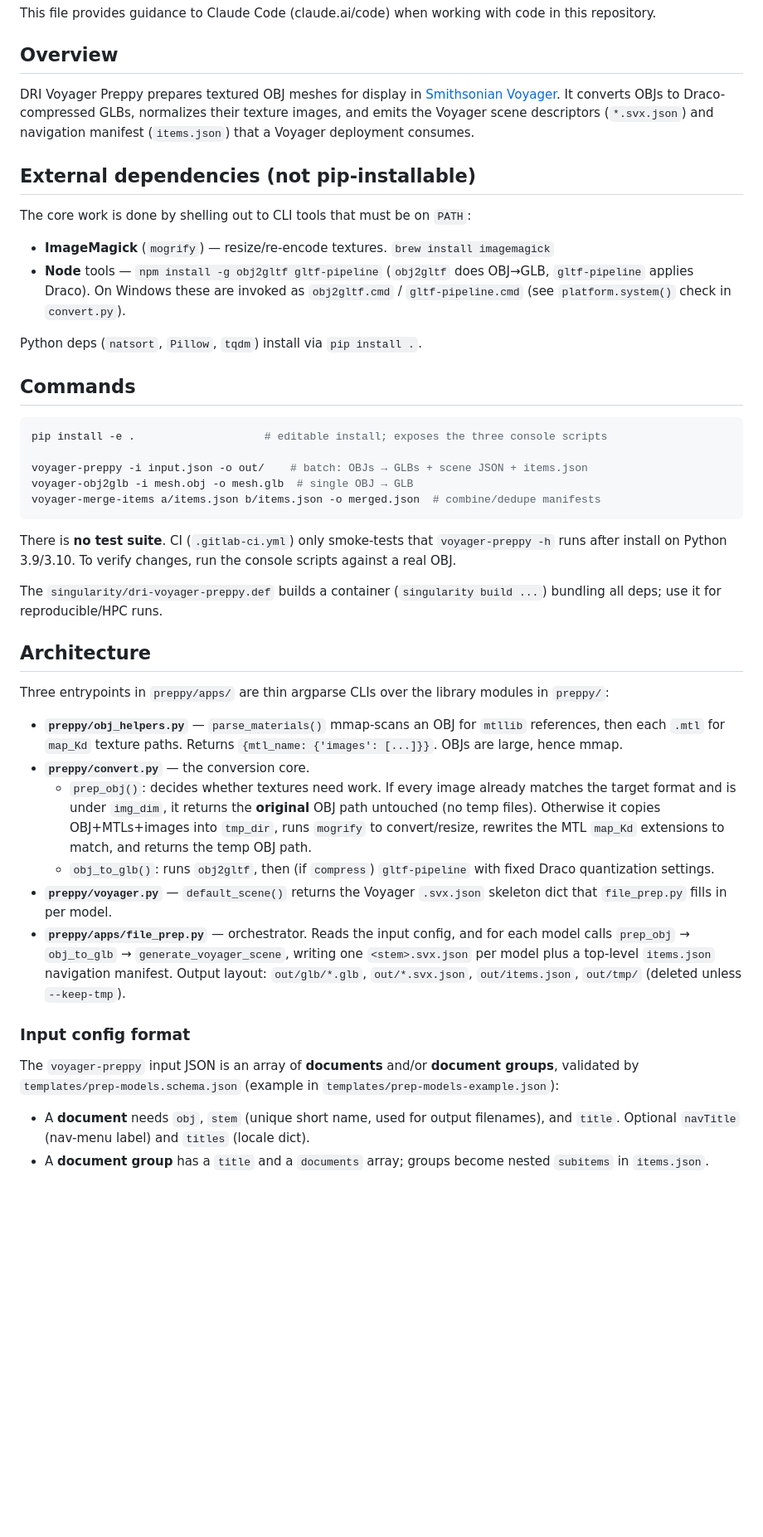
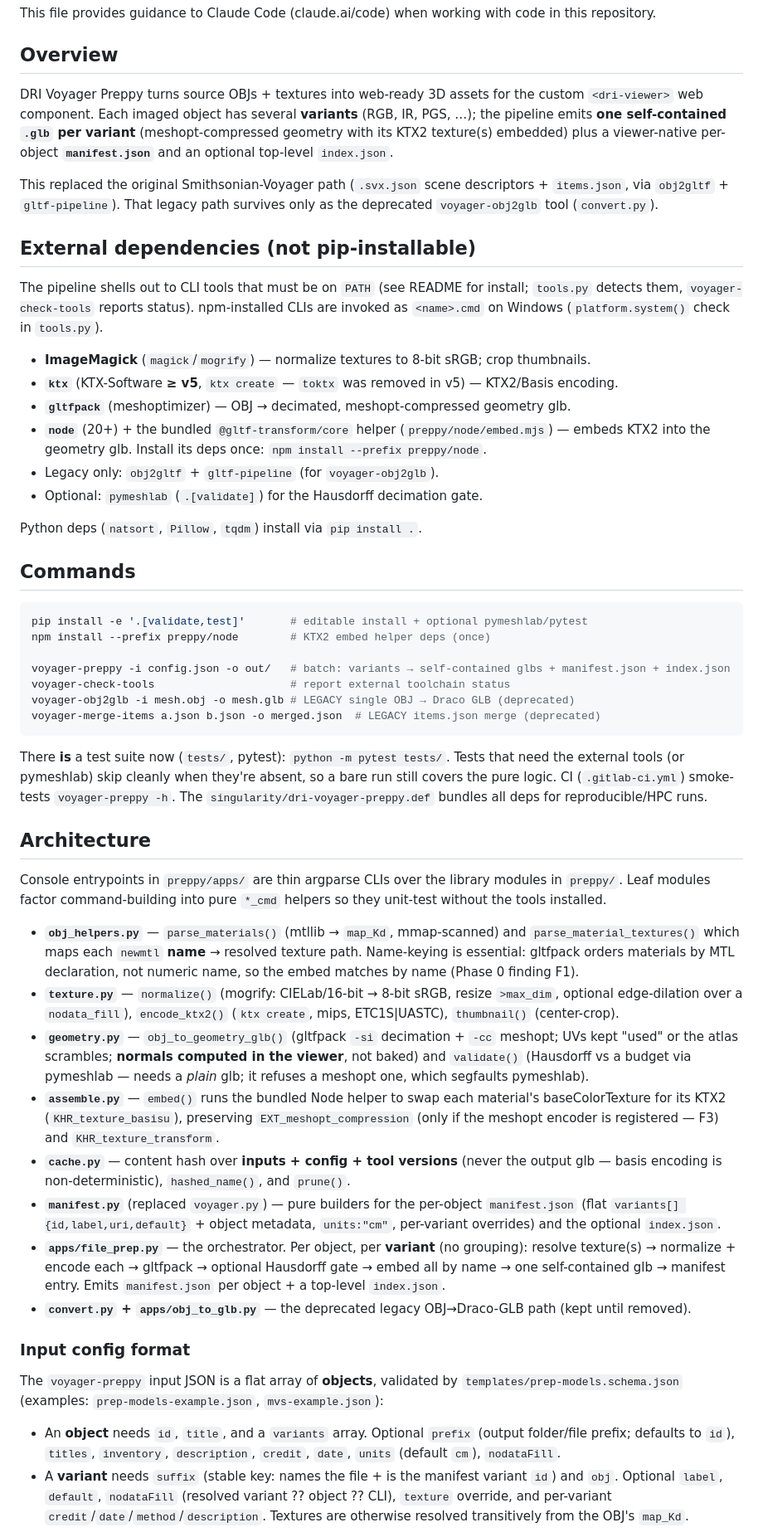
Before and after one commit to educelab/preppy, a Markdown page: CLAUDE.md, the part around one of its changes. Shown at 83% size. GitHub-like rendering; blank space fills up the shorter version.

Commit message:
docs: rewrite CLAUDE.md for the delivery pipeline architecture (delivery-pipeline_20260706)
Replaces the stale obj2gltf/.svx.json/items.json description (and the removed
voyager.py) with the variants -> self-contained glb + manifest architecture:
new modules (texture/geometry/assemble/cache/manifest), the ktx/gltfpack/node
toolchain, object->variants[] config, output layout, and the now-present test
suite. Marks the legacy obj2glb/merge-items path deprecated.

Co-Authored-By: Claude Opus 4.8 (1M context) <noreply@anthropic.com>

````diff
--- a/CLAUDE.md
+++ b/CLAUDE.md
@@ -4,46 +4,54 @@ This file provides guidance to Claude Code (claude.ai/code) when working with co
 
 ## Overview
 
-DRI Voyager Preppy prepares textured OBJ meshes for display in [Smithsonian Voyager](https://smithsonian.github.io/dpo-voyager/). It converts OBJs to Draco-compressed GLBs, normalizes their texture images, and emits the Voyager scene descriptors (`*.svx.json`) and navigation manifest (`items.json`) that a Voyager deployment consumes.
+DRI Voyager Preppy turns source OBJs + textures into web-ready 3D assets for the custom `<dri-viewer>` web component. Each imaged object has several **variants** (RGB, IR, PGS, …); the pipeline emits **one self-contained `.glb` per variant** (meshopt-compressed geometry with its KTX2 texture(s) embedded) plus a viewer-native per-object **`manifest.json`** and an optional top-level `index.json`.
+
+This replaced the original Smithsonian-Voyager path (`.svx.json` scene descriptors + `items.json`, via `obj2gltf` + `gltf-pipeline`). That legacy path survives only as the deprecated `voyager-obj2glb` tool (`convert.py`).
 
 ## External dependencies (not pip-installable)
 
-The core work is done by shelling out to CLI tools that must be on `PATH`:
+The pipeline shells out to CLI tools that must be on `PATH` (see README for install; `tools.py` detects them, `voyager-check-tools` reports status). npm-installed CLIs are invoked as `<name>.cmd` on Windows (`platform.system()` check in `tools.py`).
 
-- **ImageMagick** (`mogrify`) — resize/re-encode textures. `brew install imagemagick`
-- **Node** tools — `npm install -g obj2gltf gltf-pipeline` (`obj2gltf` does OBJ→GLB, `gltf-pipeline` applies Draco). On Windows these are invoked as `obj2gltf.cmd` / `gltf-pipeline.cmd` (see `platform.system()` check in `convert.py`).
+- **ImageMagick** (`magick`/`mogrify`) — normalize textures to 8-bit sRGB; crop thumbnails.
+- **`ktx`** (KTX-Software **≥ v5**, `ktx create` — `toktx` was removed in v5) — KTX2/Basis encoding.
+- **`gltfpack`** (meshoptimizer) — OBJ → decimated, meshopt-compressed geometry glb.
+- **`node`** (20+) + the bundled `@gltf-transform/core` helper (`preppy/node/embed.mjs`) — embeds KTX2 into the geometry glb. Install its deps once: `npm install --prefix preppy/node`.
+- Legacy only: `obj2gltf` + `gltf-pipeline` (for `voyager-obj2glb`).
+- Optional: `pymeshlab` (`.[validate]`) for the Hausdorff decimation gate.
 
 Python deps (`natsort`, `Pillow`, `tqdm`) install via `pip install .`.
 
 ## Commands
 
 ```bash
-pip install -e .                    # editable install; exposes the three console scripts
+pip install -e '.[validate,test]'       # editable install + optional pymeshlab/pytest
+npm install --prefix preppy/node        # KTX2 embed helper deps (once)
 
-voyager-preppy -i input.json -o out/    # batch: OBJs → GLBs + scene JSON + items.json
-voyager-obj2glb -i mesh.obj -o mesh.glb  # single OBJ → GLB
-voyager-merge-items a/items.json b/items.json -o merged.json  # combine/dedupe manifests
+voyager-preppy -i config.json -o out/   # batch: variants → self-contained glbs + manifest.json + index.json
+voyager-check-tools                     # report external toolchain status
+voyager-obj2glb -i mesh.obj -o mesh.glb # LEGACY single OBJ → Draco GLB (deprecated)
+voyager-merge-items a.json b.json -o merged.json  # LEGACY items.json merge (deprecated)
 ```
 
-There is **no test suite**. CI (`.gitlab-ci.yml`) only smoke-tests that `voyager-preppy -h` runs after install on Python 3.9/3.10. To verify changes, run the console scripts against a real OBJ.
-
-The `singularity/dri-voyager-preppy.def` builds a container (`singularity build ...`) bundling all deps; use it for reproducible/HPC runs.
+There **is** a test suite now (`tests/`, pytest): `python -m pytest tests/`. Tests that need the external tools (or pymeshlab) skip cleanly when they're absent, so a bare run still covers the pure logic. CI (`.gitlab-ci.yml`) smoke-tests `voyager-preppy -h`. The `singularity/dri-voyager-preppy.def` bundles all deps for reproducible/HPC runs.
 
 ## Architecture
 
-Three entrypoints in `preppy/apps/` are thin argparse CLIs over the library modules in `preppy/`:
+Console entrypoints in `preppy/apps/` are thin argparse CLIs over the library modules in `preppy/`. Leaf modules factor command-building into pure `*_cmd` helpers so they unit-test without the tools installed.
 
-- **`preppy/obj_helpers.py`** — `parse_materials()` mmap-scans an OBJ for `mtllib` references, then each `.mtl` for `map_Kd` texture paths. Returns `{mtl_name: {'images': [...]}}`. OBJs are large, hence mmap.
-- **`preppy/convert.py`** — the conversion core.
-  - `prep_obj()`: decides whether textures need work. If every image already matches the target format and is under `img_dim`, it returns the **original** OBJ path untouched (no temp files). Otherwise it copies OBJ+MTLs+images into `tmp_dir`, runs `mogrify` to convert/resize, rewrites the MTL `map_Kd` extensions to match, and returns the temp OBJ path.
-  - `obj_to_glb()`: runs `obj2gltf`, then (if `compress`) `gltf-pipeline` with fixed Draco quantization settings.
-- **`preppy/voyager.py`** — `default_scene()` returns the Voyager `.svx.json` skeleton dict that `file_prep.py` fills in per model.
-- **`preppy/apps/file_prep.py`** — orchestrator. Reads the input config, and for each model calls `prep_obj` → `obj_to_glb` → `generate_voyager_scene`, writing one `<stem>.svx.json` per model plus a top-level `items.json` navigation manifest. Output layout: `out/glb/*.glb`, `out/*.svx.json`, `out/items.json`, `out/tmp/` (deleted unless `--keep-tmp`).
+- **`obj_helpers.py`** — `parse_materials()` (mtllib → `map_Kd`, mmap-scanned) and `parse_material_textures()` which maps each `newmtl` **name** → resolved texture path. Name-keying is essential: gltfpack orders materials by MTL declaration, not numeric name, so the embed matches by name (Phase 0 finding F1).
+- **`texture.py`** — `normalize()` (mogrify: CIELab/16-bit → 8-bit sRGB, resize `>max_dim`, optional edge-dilation over a `nodata_fill`), `encode_ktx2()` (`ktx create`, mips, ETC1S|UASTC), `thumbnail()` (center-crop).
+- **`geometry.py`** — `obj_to_geometry_glb()` (gltfpack `-si` decimation + `-cc` meshopt; UVs kept "used" or the atlas scrambles; **normals computed in the viewer**, not baked) and `validate()` (Hausdorff vs a budget via pymeshlab — needs a *plain* glb; it refuses a meshopt one, which segfaults pymeshlab).
+- **`assemble.py`** — `embed()` runs the bundled Node helper to swap each material's baseColorTexture for its KTX2 (`KHR_texture_basisu`), preserving `EXT_meshopt_compression` (only if the meshopt encoder is registered — F3) and `KHR_texture_transform`.
+- **`cache.py`** — content hash over **inputs + config + tool versions** (never the output glb — basis encoding is non-deterministic), `hashed_name()`, and `prune()`.
+- **`manifest.py`** (replaced `voyager.py`) — pure builders for the per-object `manifest.json` (flat `variants[] {id,label,uri,default}` + object metadata, `units:"cm"`, per-variant overrides) and the optional `index.json`.
+- **`apps/file_prep.py`** — the orchestrator. Per object, per **variant** (no grouping): resolve texture(s) → normalize + encode each → gltfpack → optional Hausdorff gate → embed all by name → one self-contained glb → manifest entry. Emits `manifest.json` per object + a top-level `index.json`.
+- **`convert.py` + `apps/obj_to_glb.py`** — the deprecated legacy OBJ→Draco-GLB path (kept until removed).
 
 ### Input config format
 
-The `voyager-preppy` input JSON is an array of **documents** and/or **document groups**, validated by `templates/prep-models.schema.json` (example in `templates/prep-models-example.json`):
+The `voyager-preppy` input JSON is a flat array of **objects**, validated by `templates/prep-models.schema.json` (examples: `prep-models-example.json`, `mvs-example.json`):
 
-- A **document** needs `obj`, `stem` (unique short name, used for output filenames), and `title`. Optional `navTitle` (nav-menu label) and `titles` (locale dict).
-- A **document group** has a `title` and a `documents` array; groups become nested `subitems` in `items.json`.
+- An **object** needs `id`, `title`, and a `variants` array. Optional `prefix` (output folder/file prefix; defaults to `id`), `titles`, `inventory`, `description`, `credit`, `date`, `units` (default `cm`), `nodataFill`.
+- A **variant** needs `suffix` (stable key: names the file + is the manifest variant `id`) and `obj`. Optional `label`, `default`, `nodataFill` (resolved variant ?? object ?? CLI), `texture` override, and per-variant `credit`/`date`/`method`/`description`. Textures are otherwise resolved transitively from the OBJ's `map_Kd`.
 
````
Also changed, not shown: other parts of CLAUDE.md (+13 -1 lines), 1 other file.
